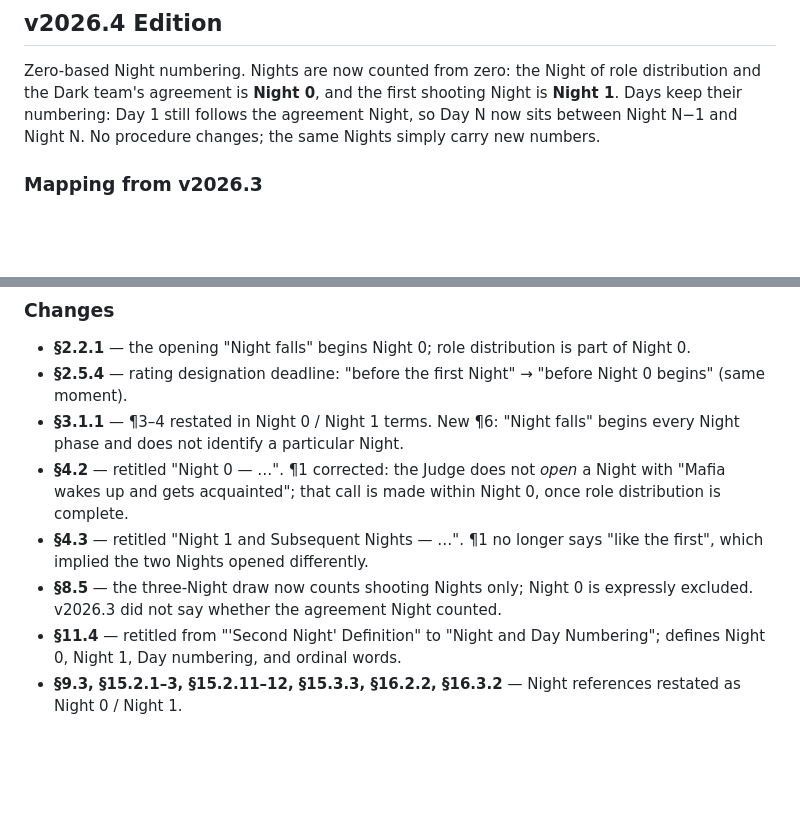
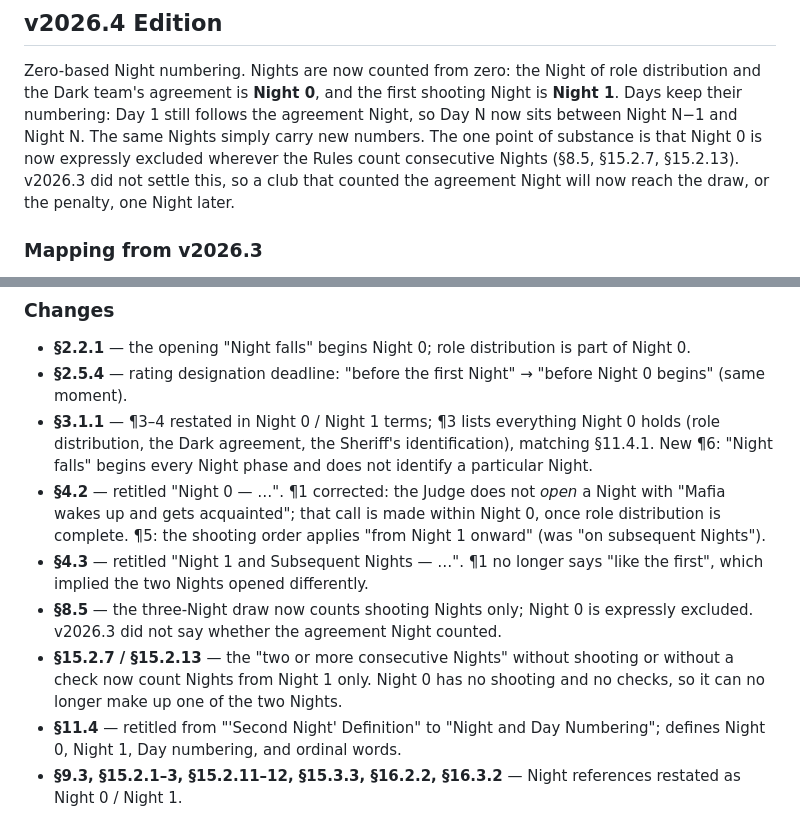
Before and after one commit to emurules/rules, a Markdown page: CHANGELOG.md, 2 parts joined by grey strips. GitHub-like rendering; blank space fills up the shorter version.

Commit message:
Clean procedure during Night 0 with phases explained explicitly

```diff
--- a/CHANGELOG.md
+++ b/CHANGELOG.md
@@ -7,8 +7,11 @@ All notable changes to EMU Rules are documented here.
 Zero-based Night numbering. Nights are now counted from zero: the Night of
 role distribution and the Dark team's agreement is **Night 0**, and the first
 shooting Night is **Night 1**. Days keep their numbering: Day 1 still follows
-the agreement Night, so Day N now sits between Night N−1 and Night N. No
-procedure changes; the same Nights simply carry new numbers.
+the agreement Night, so Day N now sits between Night N−1 and Night N. The
+same Nights simply carry new numbers. The one point of substance is that
+Night 0 is now expressly excluded wherever the Rules count consecutive Nights
+(§8.5, §15.2.7, §15.2.13). v2026.3 did not settle this, so a club that counted
+the agreement Night will now reach the draw, or the penalty, one Night later.
 
 ### Mapping from v2026.3
 
@@ -32,15 +35,21 @@ uses numerals throughout.
   part of Night 0.
 - **§2.5.4** — rating designation deadline: "before the first Night" → "before
   Night 0 begins" (same moment).
-- **§3.1.1** — ¶3–4 restated in Night 0 / Night 1 terms. New ¶6: "Night falls"
-  begins every Night phase and does not identify a particular Night.
+- **§3.1.1** — ¶3–4 restated in Night 0 / Night 1 terms; ¶3 lists everything
+  Night 0 holds (role distribution, the Dark agreement, the Sheriff's
+  identification), matching §11.4.1. New ¶6: "Night falls" begins every Night
+  phase and does not identify a particular Night.
 - **§4.2** — retitled "Night 0 — …". ¶1 corrected: the Judge does not *open*
   a Night with "Mafia wakes up and gets acquainted"; that call is made within
-  Night 0, once role distribution is complete.
+  Night 0, once role distribution is complete. ¶5: the shooting order applies
+  "from Night 1 onward" (was "on subsequent Nights").
 - **§4.3** — retitled "Night 1 and Subsequent Nights — …". ¶1 no longer says
   "like the first", which implied the two Nights opened differently.
 - **§8.5** — the three-Night draw now counts shooting Nights only; Night 0 is
   expressly excluded. v2026.3 did not say whether the agreement Night counted.
+- **§15.2.7 / §15.2.13** — the "two or more consecutive Nights" without shooting
+  or without a check now count Nights from Night 1 only. Night 0 has no shooting
+  and no checks, so it can no longer make up one of the two Nights.
 - **§11.4** — retitled from "'Second Night' Definition" to "Night and Day
   Numbering"; defines Night 0, Night 1, Day numbering, and ordinal words.
 - **§9.3, §15.2.1–3, §15.2.11–12, §15.3.3, §16.2.2, §16.3.2** — Night references
```
Also changed, not shown: DIVERGENCES.md (+2 -1 lines), RULES.md (+3 -3 lines).
